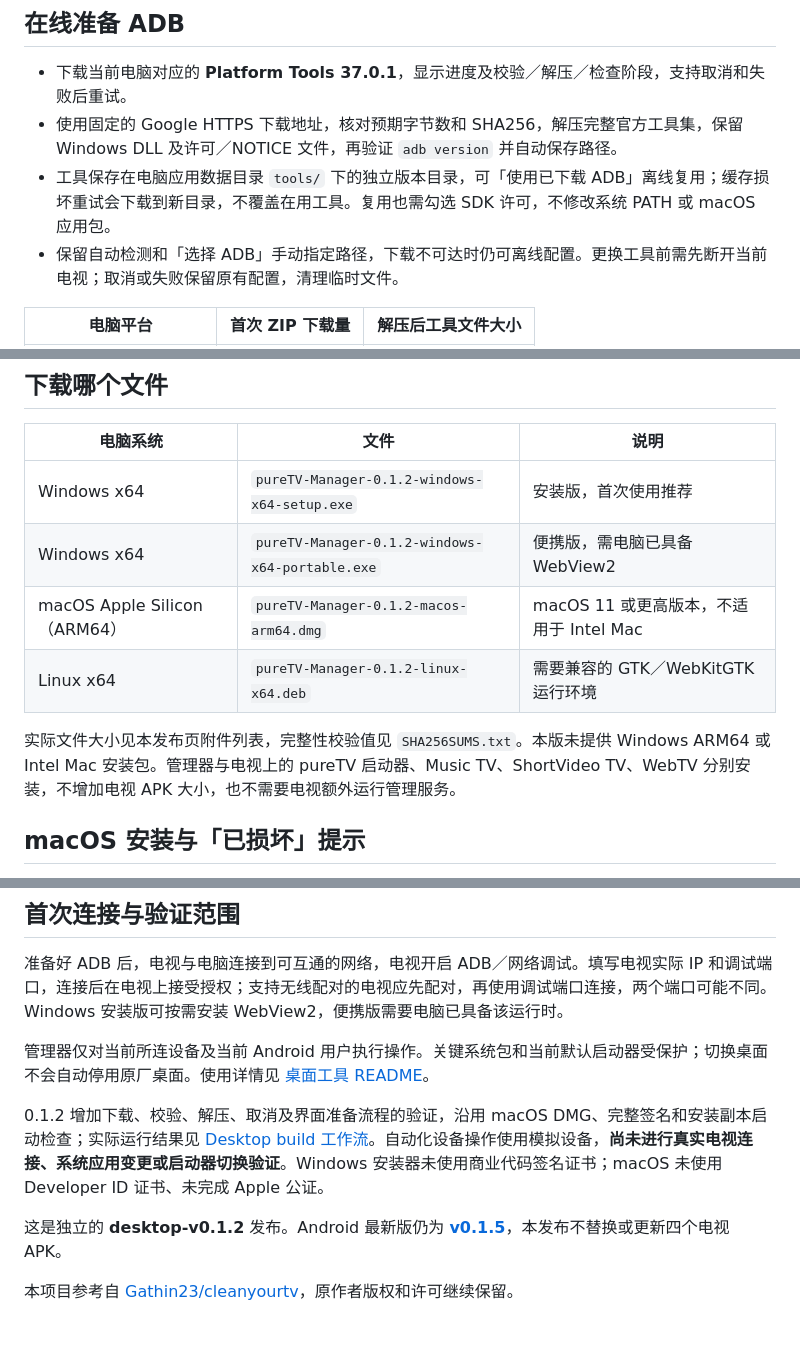
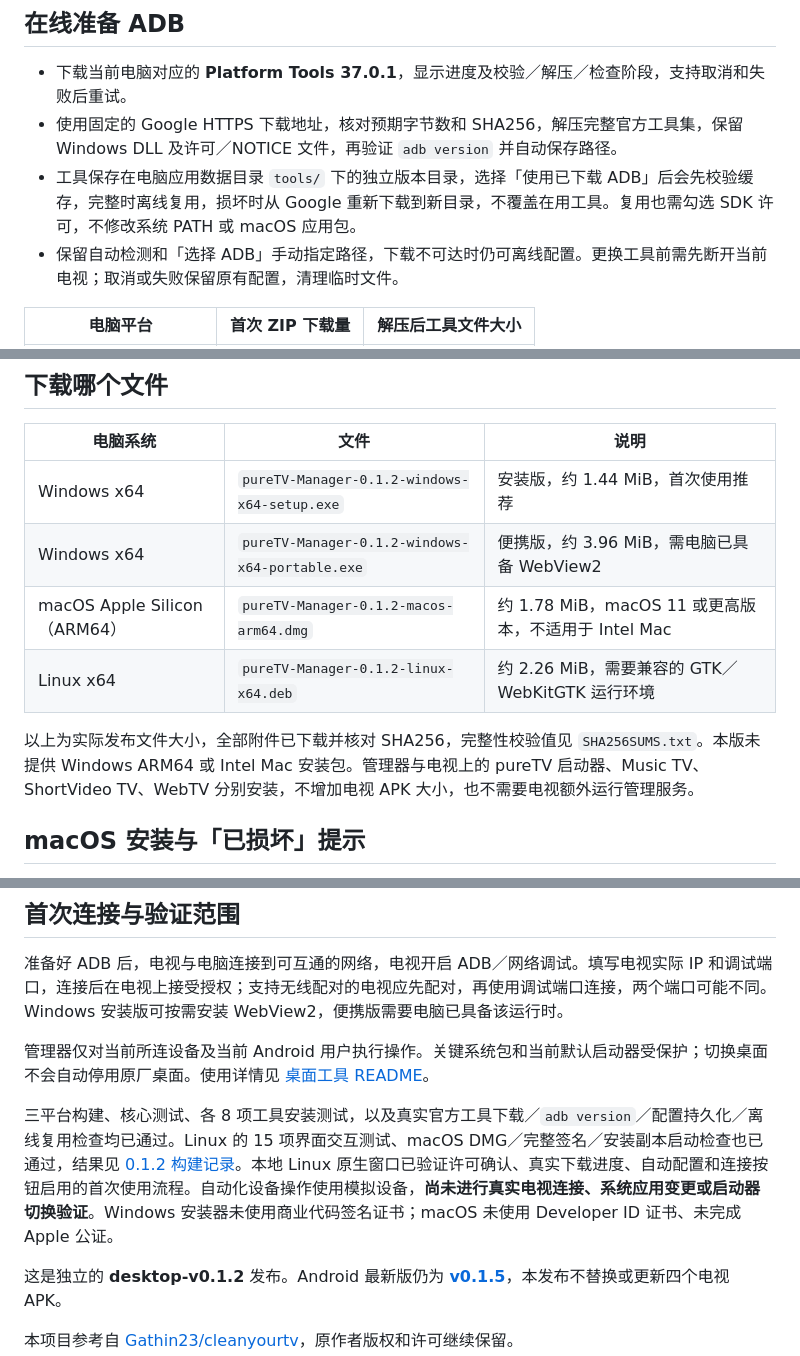
Before and after one commit to ecojust/cleanyourtv-c, a Markdown page: desktop/docs/release-notes.md, 3 parts joined by grey strips. Rendered like a GitHub page; blank space fills up the shorter version.

```diff
--- a/desktop/docs/release-notes.md
+++ b/desktop/docs/release-notes.md
@@ -6,7 +6,7 @@
 
 - 下载当前电脑对应的 **Platform Tools 37.0.1**，显示进度及校验／解压／检查阶段，支持取消和失败后重试。
 - 使用固定的 Google HTTPS 下载地址，核对预期字节数和 SHA256，解压完整官方工具集，保留 Windows DLL 及许可／NOTICE 文件，再验证 `adb version` 并自动保存路径。
-- 工具保存在电脑应用数据目录 `tools/` 下的独立版本目录，可「使用已下载 ADB」离线复用；缓存损坏重试会下载到新目录，不覆盖在用工具。复用也需勾选 SDK 许可，不修改系统 PATH 或 macOS 应用包。
+- 工具保存在电脑应用数据目录 `tools/` 下的独立版本目录，选择「使用已下载 ADB」后会先校验缓存，完整时离线复用，损坏时从 Google 重新下载到新目录，不覆盖在用工具。复用也需勾选 SDK 许可，不修改系统 PATH 或 macOS 应用包。
 - 保留自动检测和「选择 ADB」手动指定路径，下载不可达时仍可离线配置。更换工具前需先断开当前电视；取消或失败保留原有配置，清理临时文件。
 
 | 电脑平台 | 首次 ZIP 下载量 | 解压后工具文件大小 |
@@ -21,12 +21,12 @@
 
 | 电脑系统 | 文件 | 说明 |
 | --- | --- | --- |
-| Windows x64 | `pureTV-Manager-0.1.2-windows-x64-setup.exe` | 安装版，首次使用推荐 |
-| Windows x64 | `pureTV-Manager-0.1.2-windows-x64-portable.exe` | 便携版，需电脑已具备 WebView2 |
-| macOS Apple Silicon（ARM64） | `pureTV-Manager-0.1.2-macos-arm64.dmg` | macOS 11 或更高版本，不适用于 Intel Mac |
-| Linux x64 | `pureTV-Manager-0.1.2-linux-x64.deb` | 需要兼容的 GTK／WebKitGTK 运行环境 |
+| Windows x64 | `pureTV-Manager-0.1.2-windows-x64-setup.exe` | 安装版，约 1.44 MiB，首次使用推荐 |
+| Windows x64 | `pureTV-Manager-0.1.2-windows-x64-portable.exe` | 便携版，约 3.96 MiB，需电脑已具备 WebView2 |
+| macOS Apple Silicon（ARM64） | `pureTV-Manager-0.1.2-macos-arm64.dmg` | 约 1.78 MiB，macOS 11 或更高版本，不适用于 Intel Mac |
+| Linux x64 | `pureTV-Manager-0.1.2-linux-x64.deb` | 约 2.26 MiB，需要兼容的 GTK／WebKitGTK 运行环境 |
 
-实际文件大小见本发布页附件列表，完整性校验值见 `SHA256SUMS.txt`。本版未提供 Windows ARM64 或 Intel Mac 安装包。管理器与电视上的 pureTV 启动器、Music TV、ShortVideo TV、WebTV 分别安装，不增加电视 APK 大小，也不需要电视额外运行管理服务。
+以上为实际发布文件大小，全部附件已下载并核对 SHA256，完整性校验值见 `SHA256SUMS.txt`。本版未提供 Windows ARM64 或 Intel Mac 安装包。管理器与电视上的 pureTV 启动器、Music TV、ShortVideo TV、WebTV 分别安装，不增加电视 APK 大小，也不需要电视额外运行管理服务。
 
 ## macOS 安装与「已损坏」提示
 
@@ -68,7 +67,7 @@ xattr -dr com.apple.quarantine "/Applications/pureTV Manager.app"
 
 管理器仅对当前所连设备及当前 Android 用户执行操作。关键系统包和当前默认启动器受保护；切换桌面不会自动停用原厂桌面。使用详情见 [桌面工具 README](https://github.com/ecojust/pureTV/blob/master/desktop/README.md)。
 
-0.1.2 增加下载、校验、解压、取消及界面准备流程的验证，沿用 macOS DMG、完整签名和安装副本启动检查；实际运行结果见 [Desktop build 工作流](https://github.com/ecojust/pureTV/actions/workflows/desktop.yml)。自动化设备操作使用模拟设备，**尚未进行真实电视连接、系统应用变更或启动器切换验证**。Windows 安装器未使用商业代码签名证书；macOS 未使用 Developer ID 证书、未完成 Apple 公证。
+三平台构建、核心测试、各 8 项工具安装测试，以及真实官方工具下载／`adb version`／配置持久化／离线复用检查均已通过。Linux 的 15 项界面交互测试、macOS DMG／完整签名／安装副本启动检查也已通过，结果见 [0.1.2 构建记录](https://github.com/ecojust/pureTV/actions/runs/39984220050)。本地 Linux 原生窗口已验证许可确认、真实下载进度、自动配置和连接按钮启用的首次使用流程。自动化设备操作使用模拟设备，**尚未进行真实电视连接、系统应用变更或启动器切换验证**。Windows 安装器未使用商业代码签名证书；macOS 未使用 Developer ID 证书、未完成 Apple 公证。
 
 这是独立的 **desktop-v0.1.2** 发布。Android 最新版仍为 **[v0.1.5](https://github.com/ecojust/pureTV/releases/tag/v0.1.5)**，本发布不替换或更新四个电视 APK。
 
```
Also changed, not shown: other parts of desktop/docs/release-notes.md (+0 -1 lines), README.md (+4 -4 lines), desktop/README.md (+11 -9 lines), desktop/docs/previews/adb-setup.png (added).
